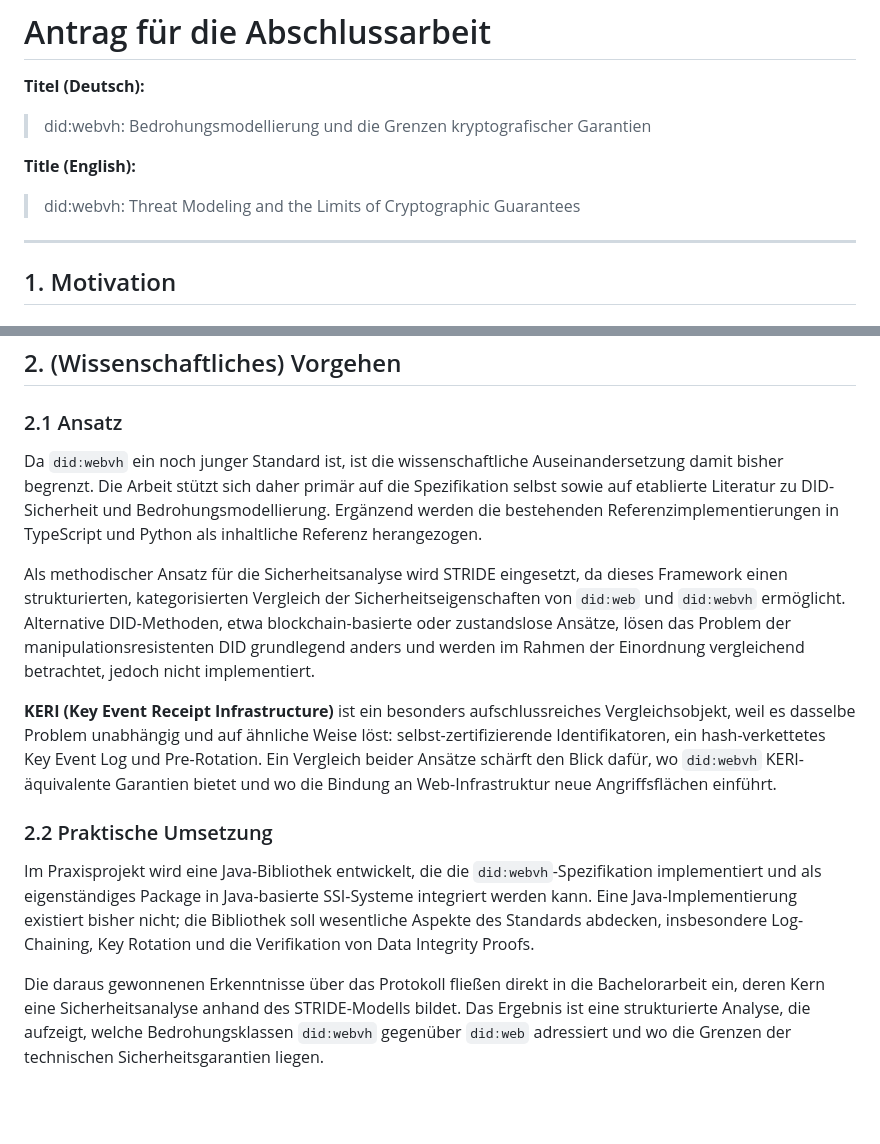
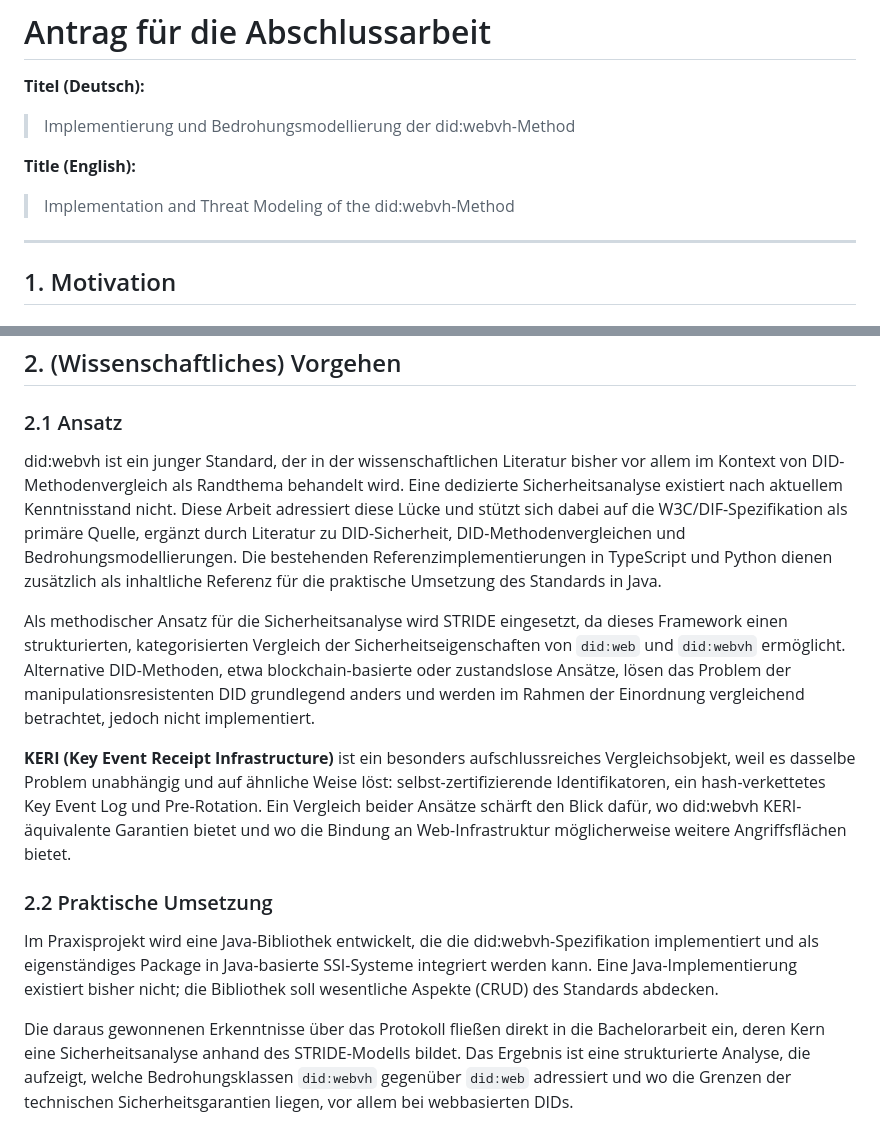
Before and after one commit to european-epc-competence-center/didwebvh, a Markdown page: docs/application.md, 2 parts joined by grey strips. GitHub-like rendering; blank space fills up the shorter version.

Commit message:
final beschreibung abschlussarbeit

```diff
--- a/docs/application.md
+++ b/docs/application.md
@@ -1,10 +1,10 @@
 # Antrag für die Abschlussarbeit
 
 **Titel (Deutsch):**
-> did:webvh: Bedrohungsmodellierung und die Grenzen kryptografischer Garantien
+> Implementierung und Bedrohungsmodellierung der did:webvh-Method
 
 **Title (English):**
-> did:webvh: Threat Modeling and the Limits of Cryptographic Guarantees
+> Implementation and Threat Modeling of the did:webvh-Method
 
 ---
 
@@ -34,14 +34,14 @@ Ziel dieser Arbeit ist eine systematische Sicherheitsanalyse von `did:webvh` anh
 
 ### 2.1 Ansatz
 
-Da `did:webvh` ein noch junger Standard ist, ist die wissenschaftliche Auseinandersetzung damit bisher begrenzt. Die Arbeit stützt sich daher primär auf die Spezifikation selbst sowie auf etablierte Literatur zu DID-Sicherheit und Bedrohungsmodellierung. Ergänzend werden die bestehenden Referenzimplementierungen in TypeScript und Python als inhaltliche Referenz herangezogen.
+did:webvh ist ein junger Standard, der in der wissenschaftlichen Literatur bisher vor allem im Kontext von DID-Methodenvergleich als Randthema behandelt wird. Eine dedizierte Sicherheitsanalyse existiert nach aktuellem Kenntnisstand nicht. Diese Arbeit adressiert diese Lücke und stützt sich dabei auf die W3C/DIF-Spezifikation als primäre Quelle, ergänzt durch Literatur zu DID-Sicherheit, DID-Methodenvergleichen und Bedrohungsmodellierungen. Die bestehenden Referenzimplementierungen in TypeScript und Python dienen zusätzlich als inhaltliche Referenz für die praktische Umsetzung des Standards in Java.
 
 Als methodischer Ansatz für die Sicherheitsanalyse wird STRIDE eingesetzt, da dieses Framework einen strukturierten, kategorisierten Vergleich der Sicherheitseigenschaften von `did:web` und `did:webvh` ermöglicht. Alternative DID-Methoden, etwa blockchain-basierte oder zustandslose Ansätze, lösen das Problem der manipulationsresistenten DID grundlegend anders und werden im Rahmen der Einordnung vergleichend betrachtet, jedoch nicht implementiert.
 
-**KERI (Key Event Receipt Infrastructure)** ist ein besonders aufschlussreiches Vergleichsobjekt, weil es dasselbe Problem unabhängig und auf ähnliche Weise löst: selbst-zertifizierende Identifikatoren, ein hash-verkettetes Key Event Log und Pre-Rotation. Ein Vergleich beider Ansätze schärft den Blick dafür, wo `did:webvh` KERI-äquivalente Garantien bietet und wo die Bindung an Web-Infrastruktur neue Angriffsflächen einführt.
+**KERI (Key Event Receipt Infrastructure)** ist ein besonders aufschlussreiches Vergleichsobjekt, weil es dasselbe Problem unabhängig und auf ähnliche Weise löst: selbst-zertifizierende Identifikatoren, ein hash-verkettetes Key Event Log und Pre-Rotation. Ein Vergleich beider Ansätze schärft den Blick dafür, wo did:webvh KERI-äquivalente Garantien bietet und wo die Bindung an Web-Infrastruktur möglicherweise weitere Angriffsflächen bietet.
 
 ### 2.2 Praktische Umsetzung
 
-Im Praxisprojekt wird eine Java-Bibliothek entwickelt, die die `did:webvh`-Spezifikation implementiert und als eigenständiges Package in Java-basierte SSI-Systeme integriert werden kann. Eine Java-Implementierung existiert bisher nicht; die Bibliothek soll wesentliche Aspekte des Standards abdecken, insbesondere Log-Chaining, Key Rotation und die Verifikation von Data Integrity Proofs.
+Im Praxisprojekt wird eine Java-Bibliothek entwickelt, die die did:webvh-Spezifikation implementiert und als eigenständiges Package in Java-basierte SSI-Systeme integriert werden kann. Eine Java-Implementierung existiert bisher nicht; die Bibliothek soll wesentliche Aspekte (CRUD) des Standards abdecken.
 
-Die daraus gewonnenen Erkenntnisse über das Protokoll fließen direkt in die Bachelorarbeit ein, deren Kern eine Sicherheitsanalyse anhand des STRIDE-Modells bildet. Das Ergebnis ist eine strukturierte Analyse, die aufzeigt, welche Bedrohungsklassen `did:webvh` gegenüber `did:web` adressiert und wo die Grenzen der technischen Sicherheitsgarantien liegen.
+Die daraus gewonnenen Erkenntnisse über das Protokoll fließen direkt in die Bachelorarbeit ein, deren Kern eine Sicherheitsanalyse anhand des STRIDE-Modells bildet. Das Ergebnis ist eine strukturierte Analyse, die aufzeigt, welche Bedrohungsklassen `did:webvh` gegenüber `did:web` adressiert und wo die Grenzen der technischen Sicherheitsgarantien liegen, vor allem bei webbasierten DIDs.
```
